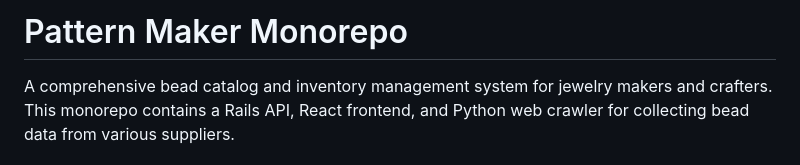
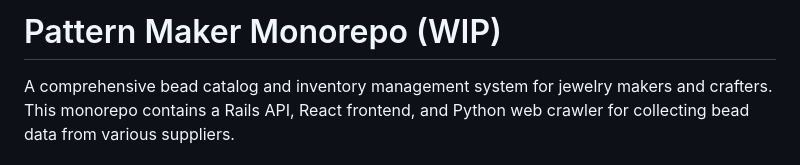
Before and after one commit to susiesko/pattern-maker-mono, a Markdown page: README.md, the part around the change. Drawn GitHub-style.

```diff
--- a/README.md
+++ b/README.md
@@ -1,4 +1,4 @@
-# Pattern Maker Monorepo
+# Pattern Maker Monorepo (WIP)
 
 A comprehensive bead catalog and inventory management system for jewelry makers and crafters. This monorepo contains a Rails API, React frontend, and Python web crawler for collecting bead data from various suppliers.
 
```
